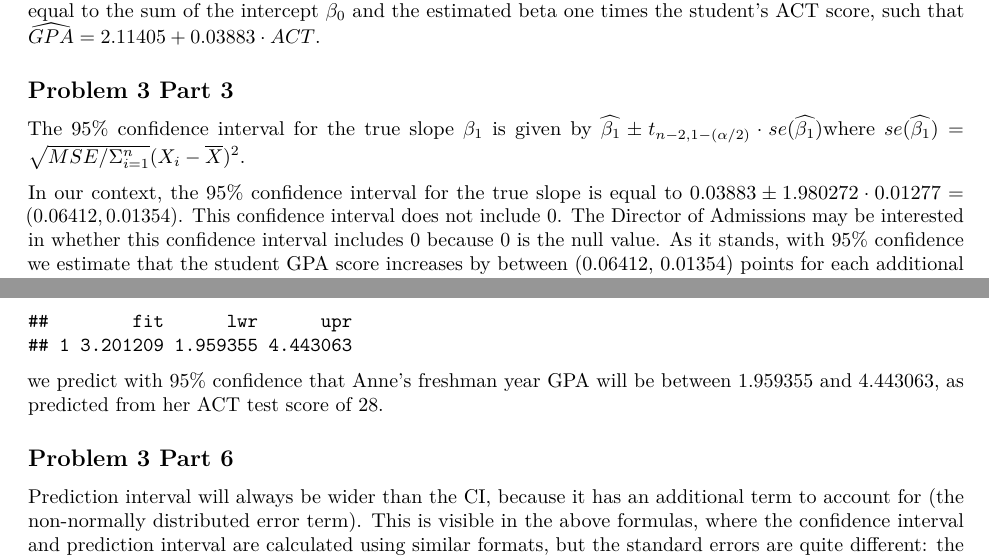
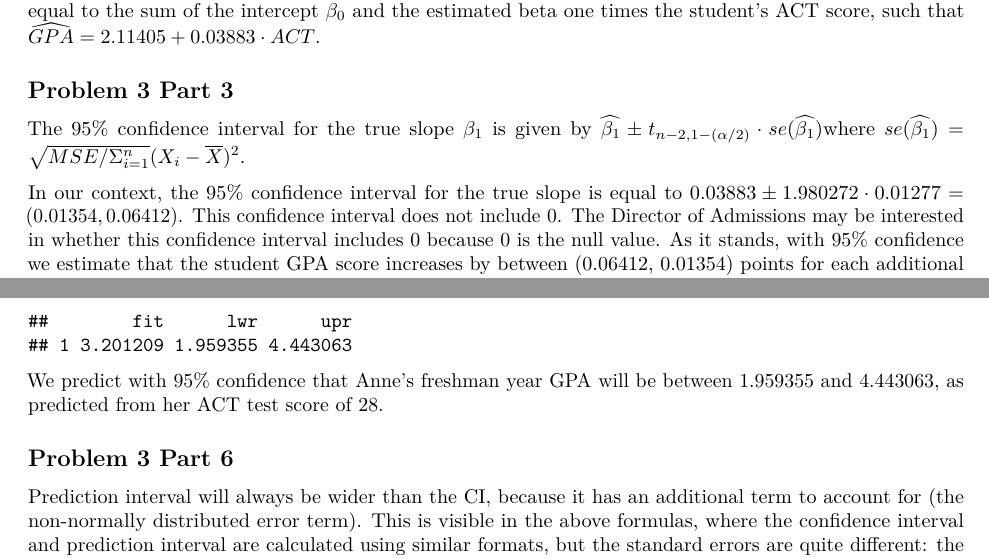
Before and after one commit to EmilHafeez/p8130_hw5_eh2928, an R Markdown document (p8130_hw5_eh228.Rmd): two parts of pages 5 and 6 of 6, joined at a grey line, cut so that both start at the same text. The pictures show the output file p8130_hw5_eh228.pdf that the author committed with the source.

Commit message:
switch CI order

```diff
--- a/p8130_hw5_eh228.Rmd
+++ b/p8130_hw5_eh228.Rmd
@@ -191,7 +191,7 @@ The basic regression model follows the form \(Y_i = \beta_0 + \beta_1X_i + \epsi
 
 The 95% confidence interval for the true slope \(\beta_1 \) is given by \(\widehat{\beta_1} \pm t_{n-2, 1-(\alpha/2)} \cdot se(\widehat{\beta_1}) \)where \(se(\widehat{\beta_1}) = \sqrt{MSE / \Sigma_{i=1}^n}(X_i - \overline{X})^2 \).
 
-In our context, the 95% confidence interval for the true slope is equal to \(0.03883 \pm 1.980272 \cdot 0.01277 = (0.06412, 0.01354)\). This confidence interval does not include 0. The Director of Admissions may be interested in whether this confidence interval includes 0 because 0 is the null value. As it stands, with 95% confidence we estimate that the student GPA score increases by between (0.06412, 0.01354) points for each additional ACT point scored priorly. If the interval were to include 0, we may suspect that the true increase in student GPA score per additional ACT points may include 0, which is to say that the ACT may have no utility informing our admissions process. Perhaps there is other evidence we may consider that informs whether we retain ACT requirements, too, though.
+In our context, the 95% confidence interval for the true slope is equal to \(0.03883 \pm 1.980272 \cdot 0.01277 = (0.01354, 0.06412)\). This confidence interval does not include 0. The Director of Admissions may be interested in whether this confidence interval includes 0 because 0 is the null value. As it stands, with 95% confidence we estimate that the student GPA score increases by between (0.06412, 0.01354) points for each additional ACT point scored priorly. If the interval were to include 0, we may suspect that the true increase in student GPA score per additional ACT points may include 0, which is to say that the ACT may have no utility informing our admissions process. Perhaps there is other evidence we may consider that informs whether we retain ACT requirements, too, though.
 
 ## Problem 3 Part 4
 
```
Also changed, not shown: p8130_hw5_eh228.pdf.
